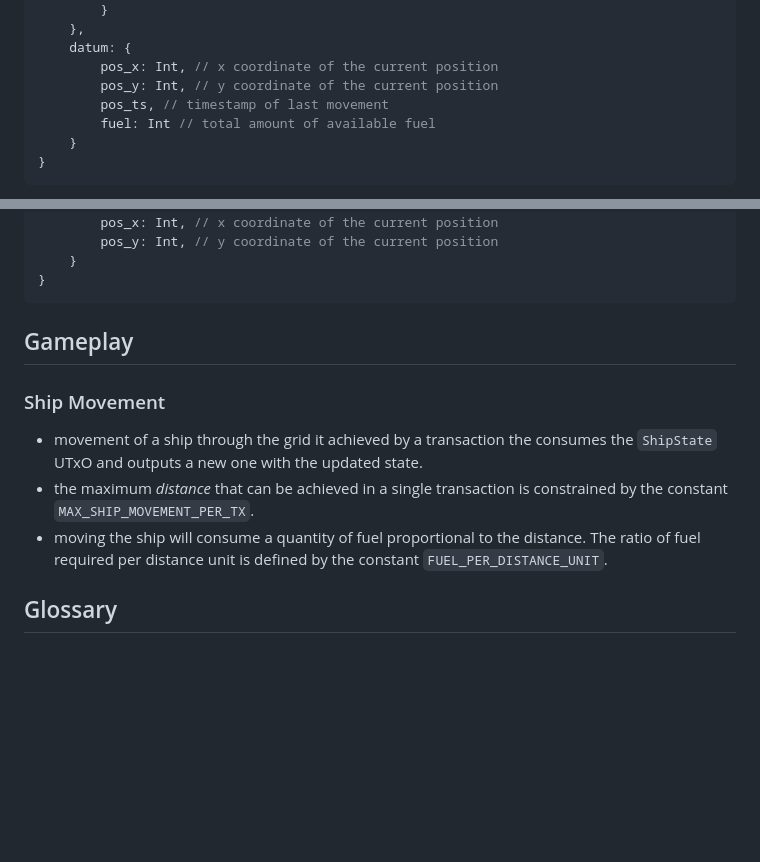
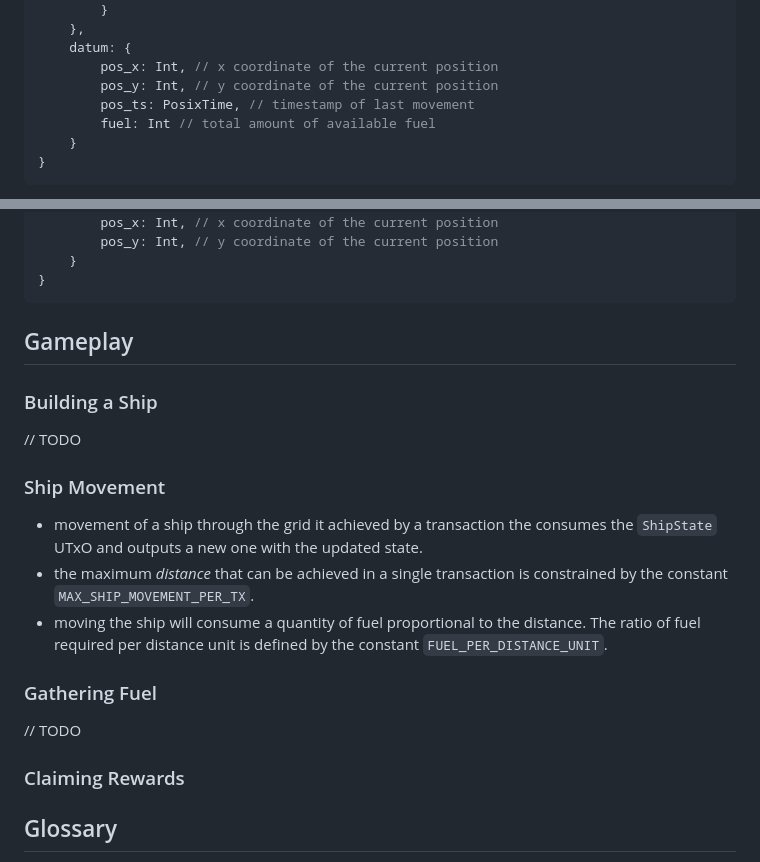
Before and after one commit to txpipe/asteria, a Markdown page: rules.md, 2 parts joined by grey strips. Rendered like a GitHub page; blank space fills up the shorter version.

Commit message:
add todos

```diff
--- a/rules.md
+++ b/rules.md
@@ -41,7 +41,7 @@
     datum: {
         pos_x: Int, // x coordinate of the current position
         pos_y: Int, // y coordinate of the current position
-        pos_ts, // timestamp of last movement
+        pos_ts: PosixTime, // timestamp of last movement
         fuel: Int // total amount of available fuel
     }
 }
@@ -84,12 +84,21 @@
 
 ## Gameplay
 
+### Building a Ship
+
+// TODO
+
 ### Ship Movement
 
 - movement of a ship through the grid it achieved by a transaction the consumes the `ShipState` UTxO and outputs a new one with the updated state.
 - the maximum _distance_ that can be achieved in a single transaction is constrained by the constant `MAX_SHIP_MOVEMENT_PER_TX`.
 - moving the ship will consume a quantity of fuel proportional to the distance. The ratio of fuel required per distance unit is defined by the constant `FUEL_PER_DISTANCE_UNIT`.
 
+### Gathering Fuel
+
+// TODO
+
+### Claiming Rewards
 
 ## Glossary
 
```
